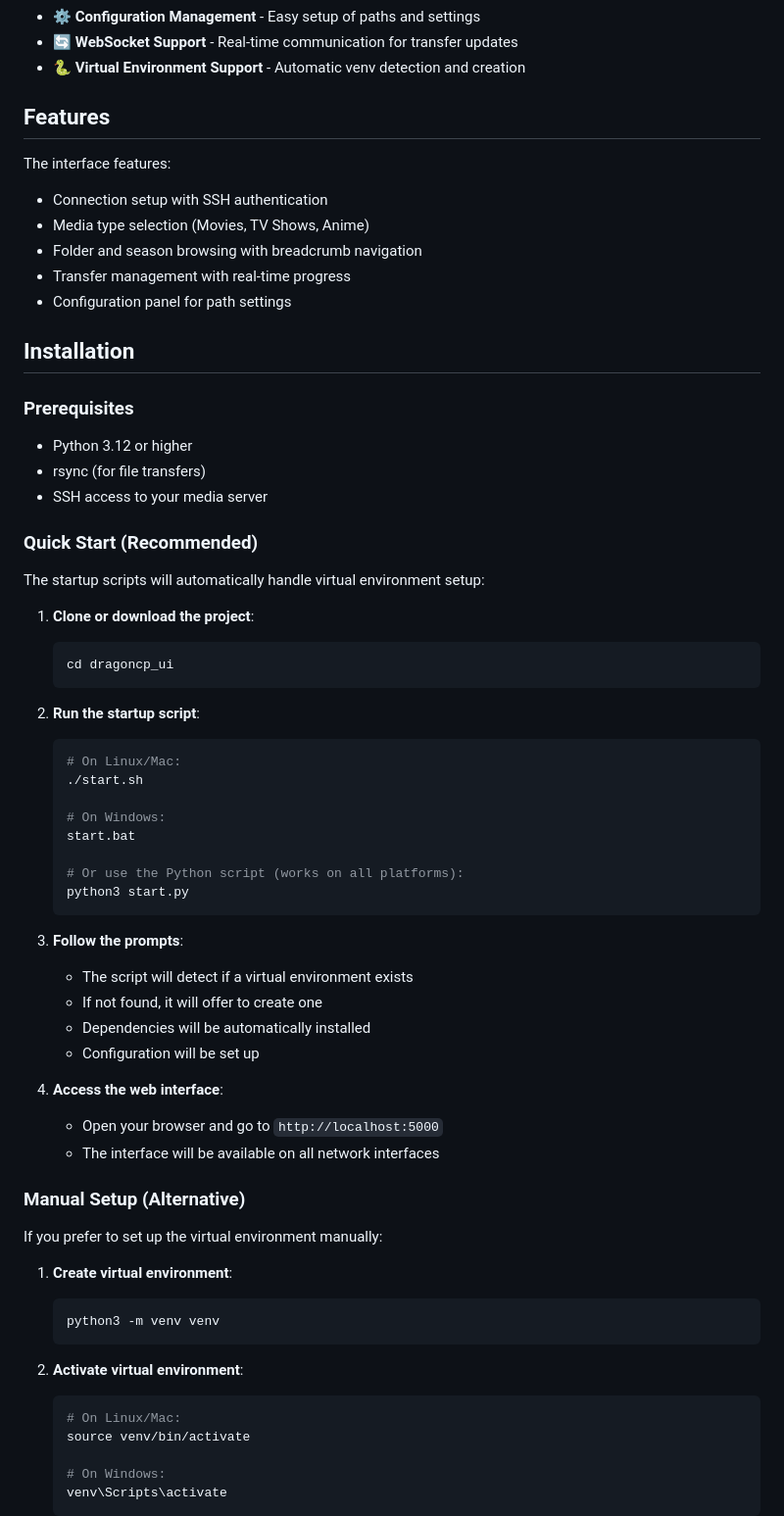
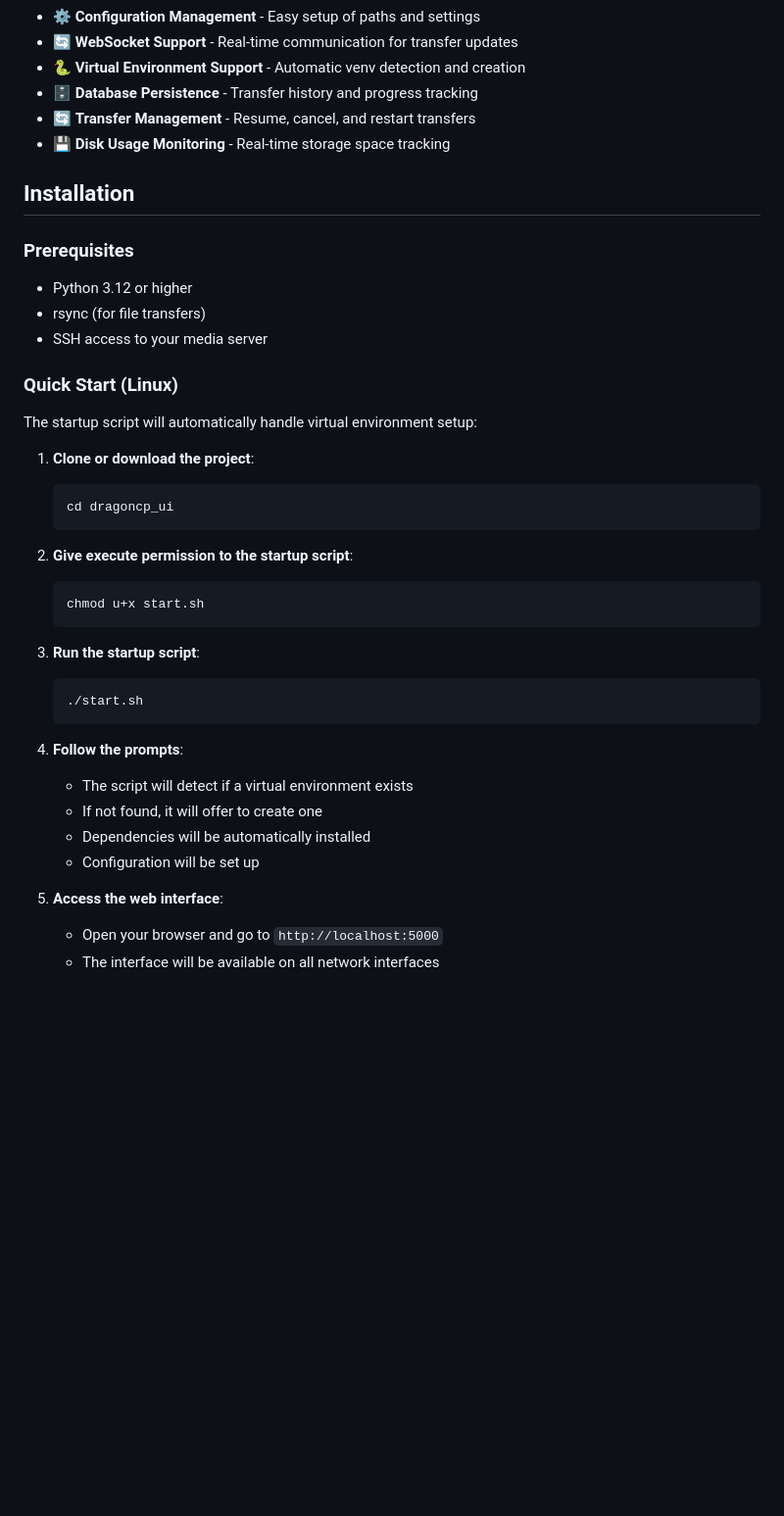
Before and after one commit to dragon-db/dragoncp-ui, a Markdown page: README.md, the part around the change printed below. Shown: that part at 98% size. Drawn GitHub-style; blank space fills up the shorter version.

````diff
--- a/README.md
+++ b/README.md
@@ -17,15 +17,9 @@ A modern, mobile-friendly web interface for the DragonCP media transfer script.
 - ⚙️ **Configuration Management** - Easy setup of paths and settings
 - 🔄 **WebSocket Support** - Real-time communication for transfer updates
 - 🐍 **Virtual Environment Support** - Automatic venv detection and creation
-
-## Features
-
-The interface features:
-- Connection setup with SSH authentication
-- Media type selection (Movies, TV Shows, Anime)
-- Folder and season browsing with breadcrumb navigation
-- Transfer management with real-time progress
-- Configuration panel for path settings
+- 🗄️ **Database Persistence** - Transfer history and progress tracking
+- 🔄 **Transfer Management** - Resume, cancel, and restart transfers
+- 💾 **Disk Usage Monitoring** - Real-time storage space tracking
 
 ## Installation
 
@@ -35,52 +29,32 @@ The interface features:
 - rsync (for file transfers)
 - SSH access to your media server
 
-### Quick Start (Recommended)
+### Quick Start (Linux)
 
-The startup scripts will automatically handle virtual environment setup:
+The startup script will automatically handle virtual environment setup:
 
 1. **Clone or download the project**:
    ```bash
    cd dragoncp_ui
    ```
 
-2. **Run the startup script**:
+2. **Give execute permission to the startup script**:
    ```bash
-   # On Linux/Mac:
-   ./start.sh
-
-   # On Windows:
-   start.bat
-
-   # Or use the Python script (works on all platforms):
-   python3 start.py
+   chmod u+x start.sh
    ```
 
-3. **Follow the prompts**:
+3. **Run the startup script**:
+   ```bash
+   ./start.sh
+   ```
+
+4. **Follow the prompts**:
    - The script will detect if a virtual environment exists
    - If not found, it will offer to create one
    - Dependencies will be automatically installed
    - Configuration will be set up
 
-4. **Access the web interface**:
+5. **Access the web interface**:
    - Open your browser and go to `http://localhost:5000`
    - The interface will be available on all network interfaces
 
-### Manual Setup (Alternative)
-
-If you prefer to set up the virtual environment manually:
-
-1. **Create virtual environment**:
-   ```bash
-   python3 -m venv venv
-   ```
-
-2. **Activate virtual environment**:
-   ```bash
-   # On Linux/Mac:
-   source venv/bin/activate
-
-   # On Windows:
-   venv\Scripts\activate
-   ```
-
````
Also changed, not shown: other parts of README.md (+50 -121 lines), SETUP.md (added, +368 -0 lines).
